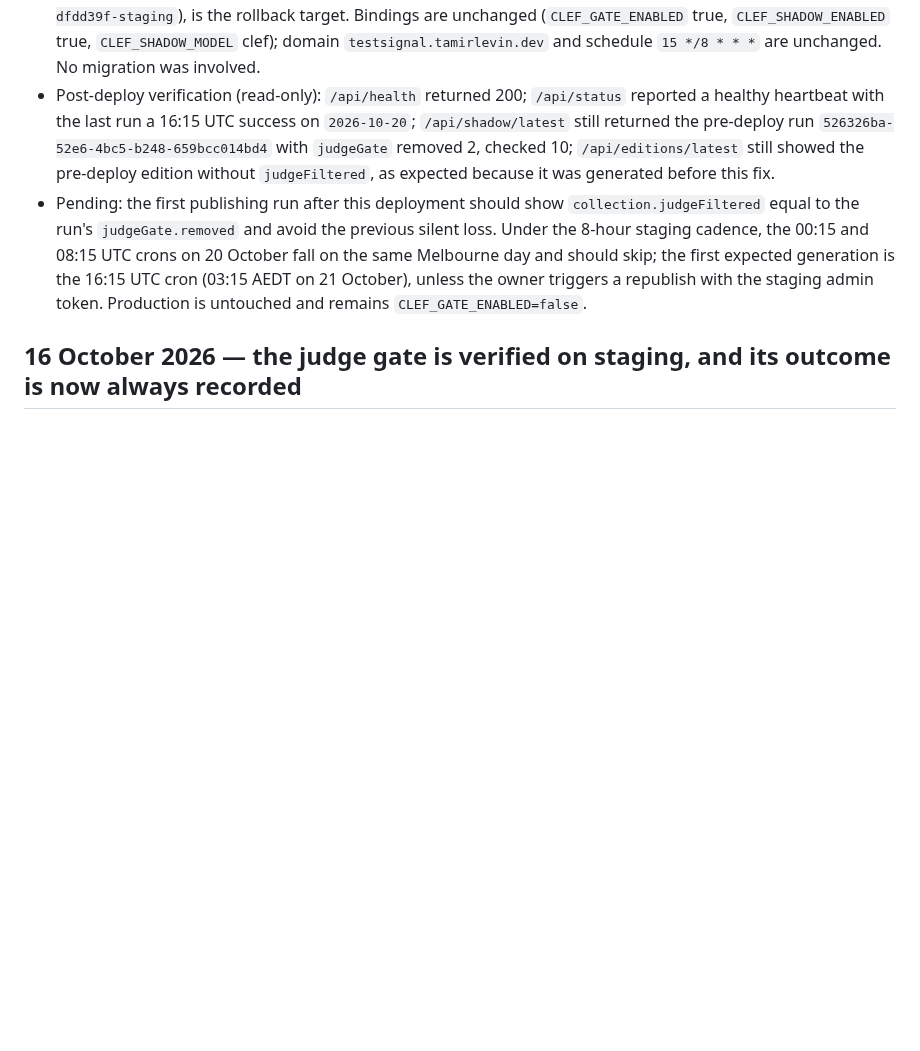
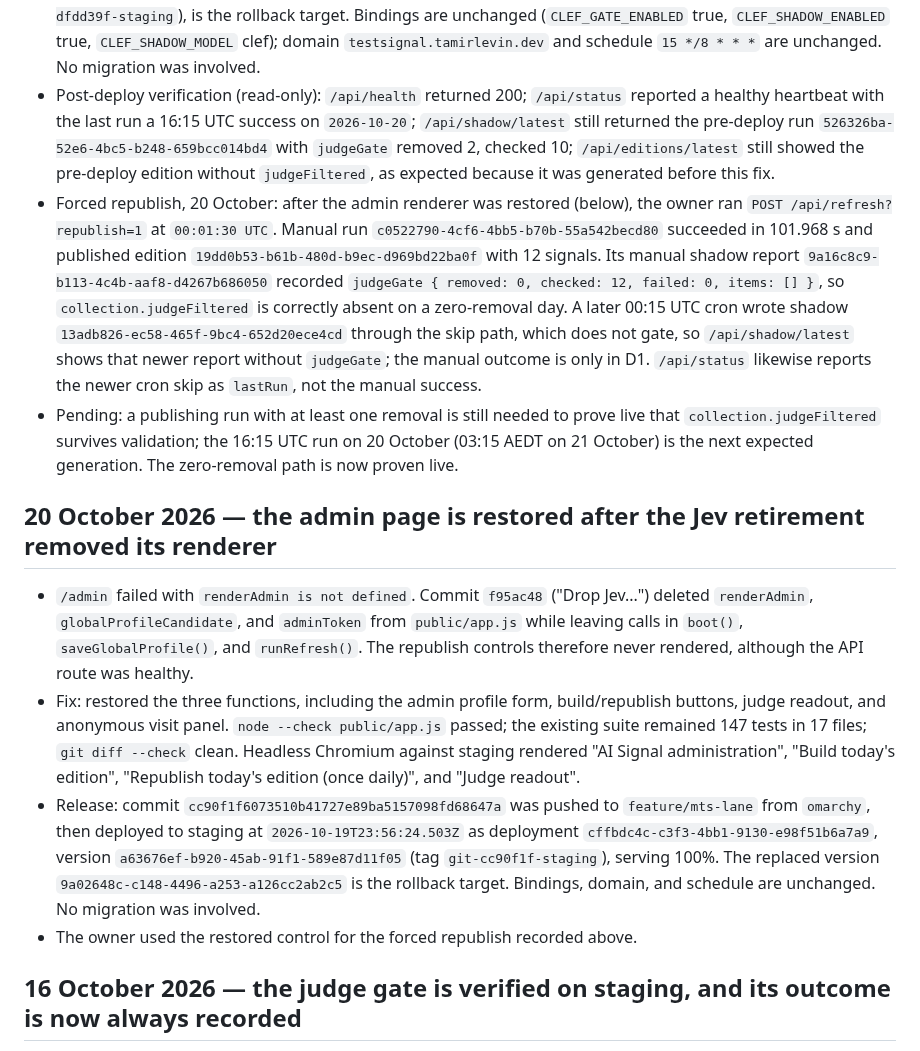
Before and after one commit to tamirlevin/ai-signal-cloudflare, a Markdown page: PROJECT_HISTORY.md, the part around the change. GitHub-like rendering; blank space fills up the shorter version.

Commit message:
Record the admin fix and the forced republish evidence

```diff
--- a/PROJECT_HISTORY.md
+++ b/PROJECT_HISTORY.md
@@ -10,7 +10,15 @@ This is the curated engineering and production history for AI Signal. It records
 - Checks: generated types, TypeScript, **147 tests in 17 files**, default and staging dry-runs, and `git diff --check` all pass.
 - Release: commit `fcdf3a09766ee94fcaeb7cd62d9e8c2aff36bdfc` was pushed to `feature/mts-lane` from `omarchy`, then deployed to staging at `2026-10-19T23:38:10.080Z` as deployment `0e63b49b-fed0-4ff7-a52c-9f8fd6088db1`, version `9a02648c-c148-4496-a253-a126cc2ab2c5` (tag `git-fcdf3a0-staging`), serving 100%. The replaced deployment `54e91508-a8e0-4c6f-9463-56dab6b9aa7a`, version `c05a950a-3632-4bf8-9e74-428611b6c966` (tag `git-dfdd39f-staging`), is the rollback target. Bindings are unchanged (`CLEF_GATE_ENABLED` true, `CLEF_SHADOW_ENABLED` true, `CLEF_SHADOW_MODEL` clef); domain `testsignal.tamirlevin.dev` and schedule `15 */8 * * *` are unchanged. No migration was involved.
 - Post-deploy verification (read-only): `/api/health` returned 200; `/api/status` reported a healthy heartbeat with the last run a 16:15 UTC success on `2026-10-20`; `/api/shadow/latest` still returned the pre-deploy run `526326ba-52e6-4bc5-b248-659bcc014bd4` with `judgeGate` removed 2, checked 10; `/api/editions/latest` still showed the pre-deploy edition without `judgeFiltered`, as expected because it was generated before this fix.
-- Pending: the first publishing run after this deployment should show `collection.judgeFiltered` equal to the run's `judgeGate.removed` and avoid the previous silent loss. Under the 8-hour staging cadence, the 00:15 and 08:15 UTC crons on 20 October fall on the same Melbourne day and should skip; the first expected generation is the 16:15 UTC cron (03:15 AEDT on 21 October), unless the owner triggers a republish with the staging admin token. Production is untouched and remains `CLEF_GATE_ENABLED=false`.
+- Forced republish, 20 October: after the admin renderer was restored (below), the owner ran `POST /api/refresh?republish=1` at `00:01:30 UTC`. Manual run `c0522790-4cf6-4bb5-b70b-55a542becd80` succeeded in 101.968 s and published edition `19dd0b53-b61b-480d-b9ec-d969bd22ba0f` with 12 signals. Its manual shadow report `9a16c8c9-b113-4c4b-aaf8-d4267b686050` recorded `judgeGate { removed: 0, checked: 12, failed: 0, items: [] }`, so `collection.judgeFiltered` is correctly absent on a zero-removal day. A later 00:15 UTC cron wrote shadow `13adb826-ec58-465f-9bc4-652d20ece4cd` through the skip path, which does not gate, so `/api/shadow/latest` shows that newer report without `judgeGate`; the manual outcome is only in D1. `/api/status` likewise reports the newer cron skip as `lastRun`, not the manual success.
+- Pending: a publishing run with at least one removal is still needed to prove live that `collection.judgeFiltered` survives validation; the 16:15 UTC run on 20 October (03:15 AEDT on 21 October) is the next expected generation. The zero-removal path is now proven live.
+
+## 20 October 2026 — the admin page is restored after the Jev retirement removed its renderer
+
+- `/admin` failed with `renderAdmin is not defined`. Commit `f95ac48` ("Drop Jev...") deleted `renderAdmin`, `globalProfileCandidate`, and `adminToken` from `public/app.js` while leaving calls in `boot()`, `saveGlobalProfile()`, and `runRefresh()`. The republish controls therefore never rendered, although the API route was healthy.
+- Fix: restored the three functions, including the admin profile form, build/republish buttons, judge readout, and anonymous visit panel. `node --check public/app.js` passed; the existing suite remained 147 tests in 17 files; `git diff --check` clean. Headless Chromium against staging rendered "AI Signal administration", "Build today's edition", "Republish today's edition (once daily)", and "Judge readout".
+- Release: commit `cc90f1f6073510b41727e89ba5157098fd68647a` was pushed to `feature/mts-lane` from `omarchy`, then deployed to staging at `2026-10-19T23:56:24.503Z` as deployment `cffbdc4c-c3f3-4bb1-9130-e98f51b6a7a9`, version `a63676ef-b920-45ab-91f1-589e87d11f05` (tag `git-cc90f1f-staging`), serving 100%. The replaced version `9a02648c-c148-4496-a253-a126cc2ab2c5` is the rollback target. Bindings, domain, and schedule are unchanged. No migration was involved.
+- The owner used the restored control for the forced republish recorded above.
 
 ## 16 October 2026 — the judge gate is verified on staging, and its outcome is now always recorded
 
```
